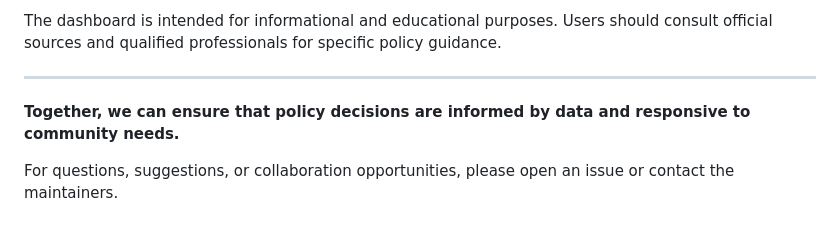
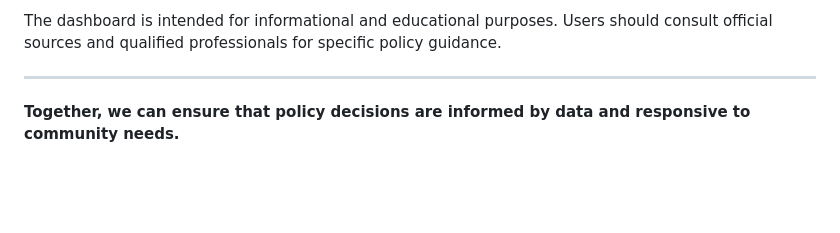
Before and after one commit to iroy2000/one-big-beautiful-bill-impact-analysis, a Markdown page: README.md, the part around the change. Rendered like a GitHub page; blank space fills up the shorter version.

```diff
--- a/README.md
+++ b/README.md
@@ -109,5 +109,3 @@ The dashboard is intended for informational and educational purposes. Users shou
 ---
 
 **Together, we can ensure that policy decisions are informed by data and responsive to community needs.**
-
-For questions, suggestions, or collaboration opportunities, please open an issue or contact the maintainers.
```
